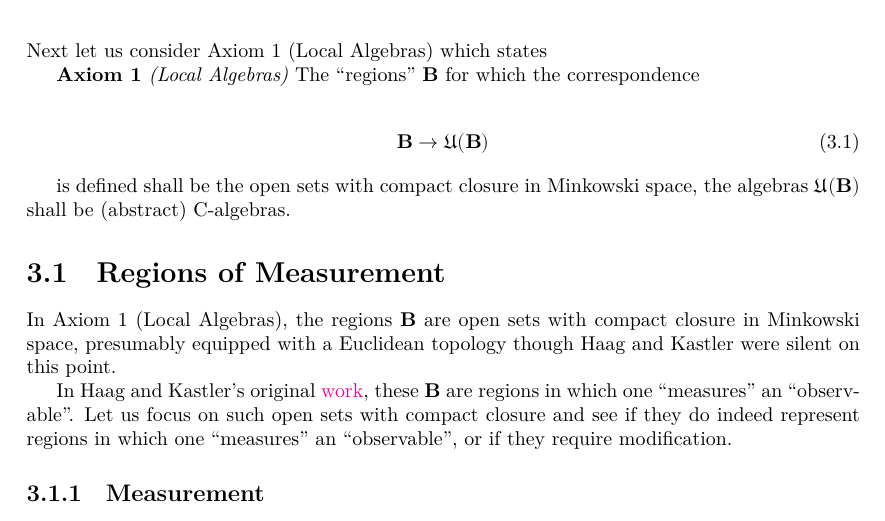
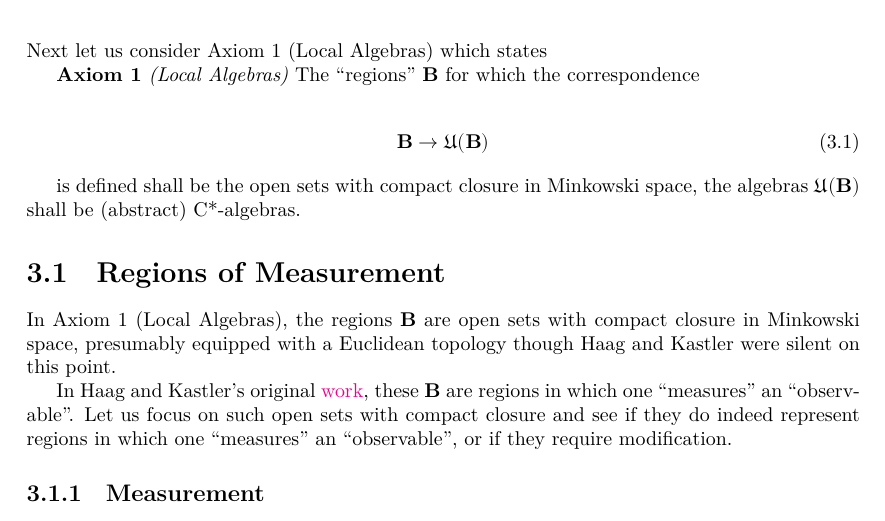
Before and after one commit to physicslib/physicslib4, a LaTeX document (blueprint/src/print.tex, which reads blueprint/src/sections/sec3/introduction.tex): part of page 8 of 36, cut so that both start at the same text. Compiled offline with XeLaTeX.

Commit message:
Fixed minor errors

```diff
--- a/blueprint/src/sections/sec3/introduction.tex
+++ b/blueprint/src/sections/sec3/introduction.tex
@@ -6,4 +6,4 @@ Next let us consider Axiom 1 (Local Algebras) which states
     \mathbf{B} \rightarrow \mathfrak{U}(\mathbf{B})
 \end{align}
 
-is defined shall be the open sets with compact closure in Minkowski space, the algebras $\mathfrak{U}(\mathbf{B})$ shall be (abstract) C\*-algebras.
+is defined shall be the open sets with compact closure in Minkowski space, the algebras $\mathfrak{U}(\mathbf{B})$ shall be (abstract) C*-algebras.
```
Also changed, not shown: blueprint/src/sections/sec3/3-1_regions_of_measurement.tex (+0 -4 lines), blueprint/src/sections/sec9/9-3_haag-kastler-axioms.tex (+1 -0 lines).
